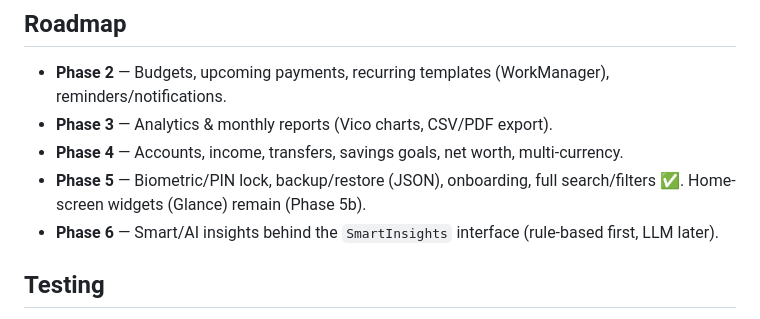
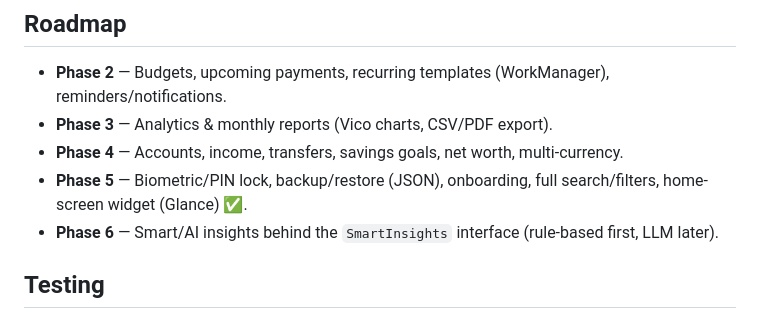
Before and after one commit to KaiserDeath/finance-organizer-app, a Markdown page: README.md, the part around the change. Rendered like a GitHub page.

Commit message:
docs: mark Phase 5 complete (widget done) in roadmap
Co-Authored-By: Claude Opus 4.8 <noreply@anthropic.com>

```diff
--- a/README.md
+++ b/README.md
@@ -87,8 +87,8 @@ search. "Plin" has no standalone app (it lives inside partner bank apps), so it
 - **Phase 2** — Budgets, upcoming payments, recurring templates (WorkManager), reminders/notifications.
 - **Phase 3** — Analytics & monthly reports (Vico charts, CSV/PDF export).
 - **Phase 4** — Accounts, income, transfers, savings goals, net worth, multi-currency.
-- **Phase 5** — Biometric/PIN lock, backup/restore (JSON), onboarding, full search/filters ✅.
-  Home-screen widgets (Glance) remain (Phase 5b).
+- **Phase 5** — Biometric/PIN lock, backup/restore (JSON), onboarding, full search/filters,
+  home-screen widget (Glance) ✅.
 - **Phase 6** — Smart/AI insights behind the `SmartInsights` interface (rule-based first, LLM later).
 
 ## Testing
```
